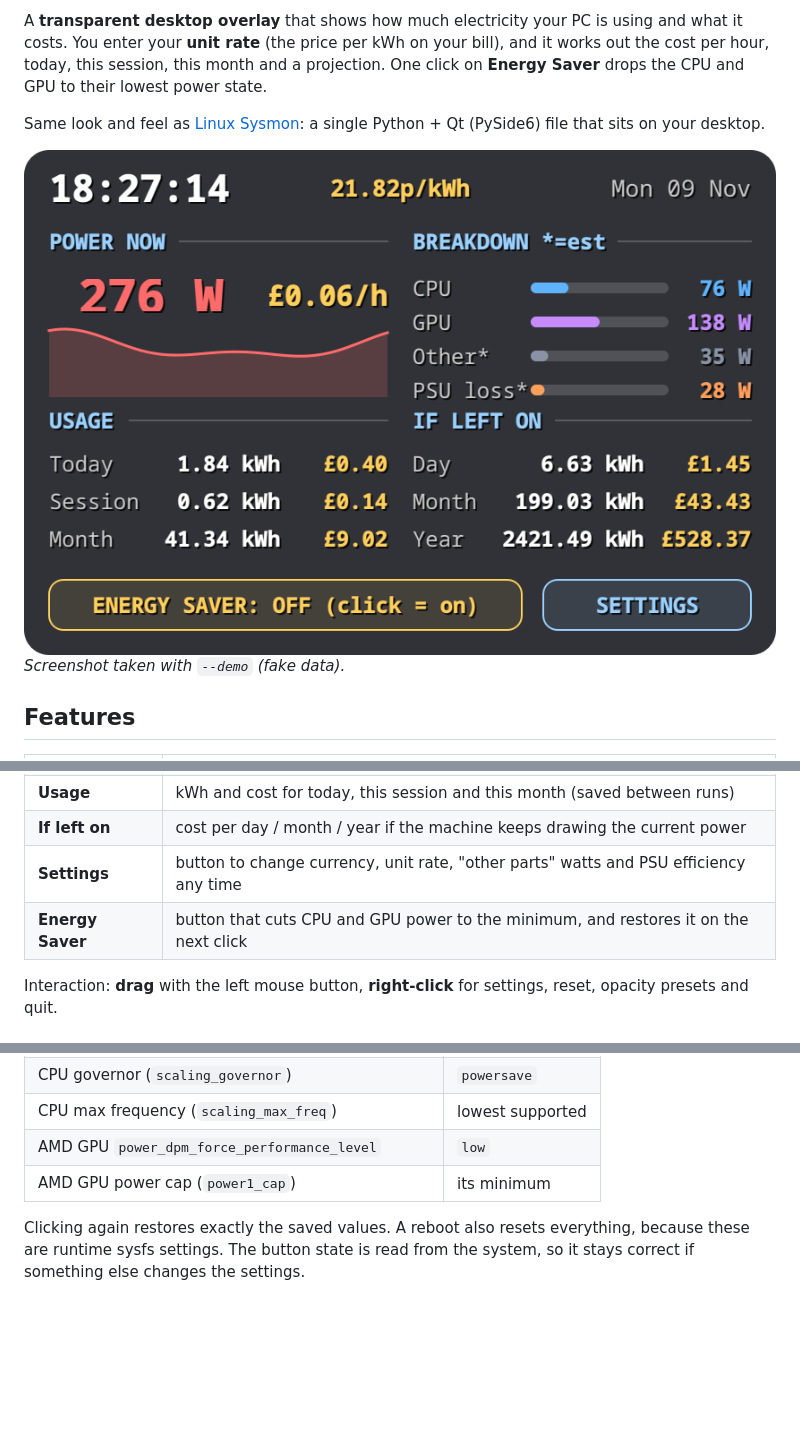
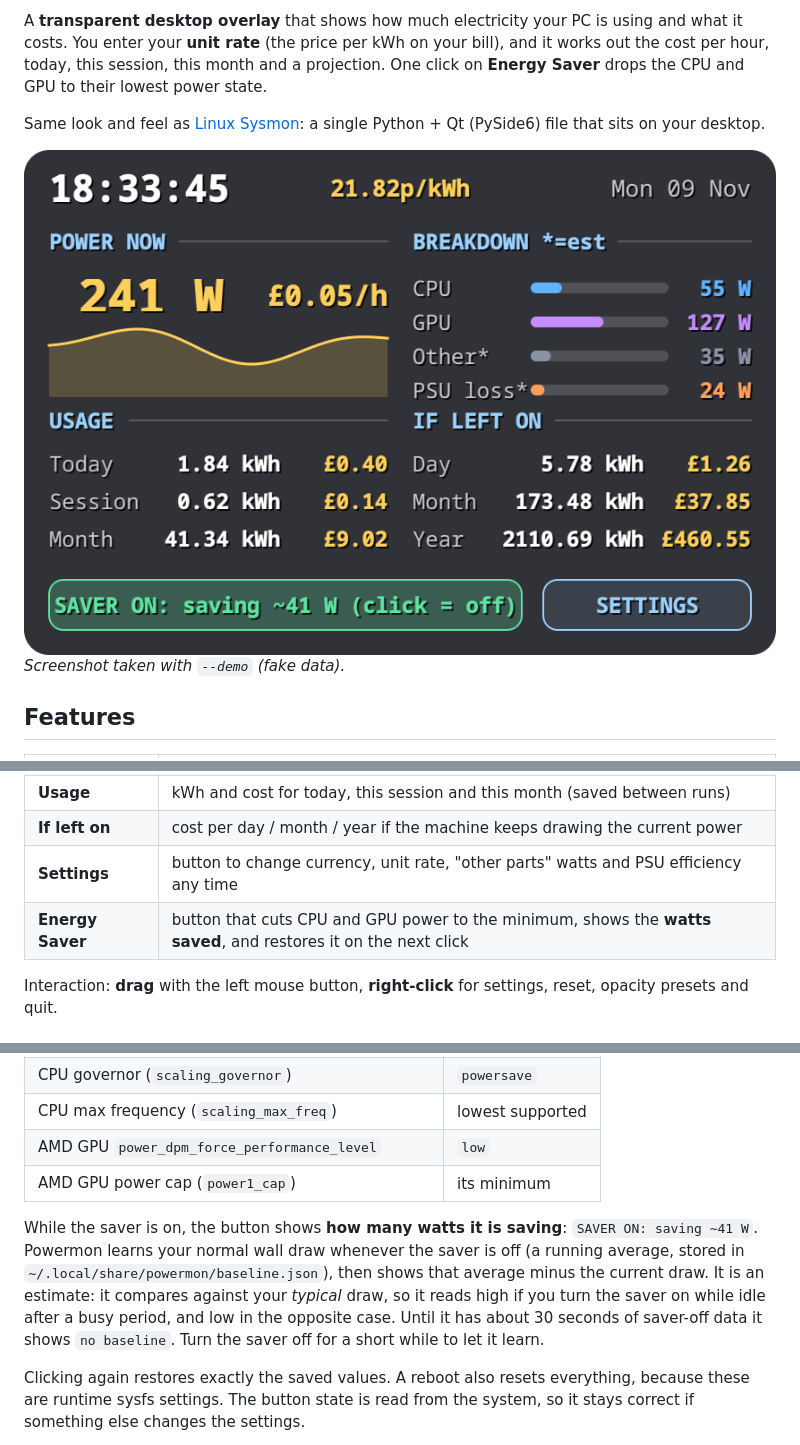
Before and after one commit to kranmal/linux-powermon, a Markdown page: README.md, 3 parts joined by grey strips. Drawn GitHub-style; pictures changed too: docs/screenshot.png; blank space fills up the shorter version.

```diff
--- a/README.md
+++ b/README.md
@@ -18,7 +18,7 @@ Same look and feel as [Linux Sysmon](https://github.com/kranmal/linux-sysmon): a
 | **Usage** | kWh and cost for today, this session and this month (saved between runs) |
 | **If left on** | cost per day / month / year if the machine keeps drawing the current power |
 | **Settings** | button to change currency, unit rate, "other parts" watts and PSU efficiency any time |
-| **Energy Saver** | button that cuts CPU and GPU power to the minimum, and restores it on the next click |
+| **Energy Saver** | button that cuts CPU and GPU power to the minimum, shows the **watts saved**, and restores it on the next click |
 
 Interaction: **drag** with the left mouse button, **right-click** for settings, reset, opacity presets and quit.
 
@@ -54,6 +54,8 @@ The button runs the helper `powermon-saver` as root through `pkexec` (you get a
 | CPU max frequency (`scaling_max_freq`) | lowest supported |
 | AMD GPU `power_dpm_force_performance_level` | `low` |
 | AMD GPU power cap (`power1_cap`) | its minimum |
+
+While the saver is on, the button shows **how many watts it is saving**: `SAVER ON: saving ~41 W`. Powermon learns your normal wall draw whenever the saver is off (a running average, stored in `~/.local/share/powermon/baseline.json`), then shows that average minus the current draw. It is an estimate: it compares against your *typical* draw, so it reads high if you turn the saver on while idle after a busy period, and low in the opposite case. Until it has about 30 seconds of saver-off data it shows `no baseline`. Turn the saver off for a short while to let it learn.
 
 Clicking again restores exactly the saved values. A reboot also resets everything, because these are runtime sysfs settings. The button state is read from the system, so it stays correct if something else changes the settings.
 
```
Also changed, not shown: 1 other file.
